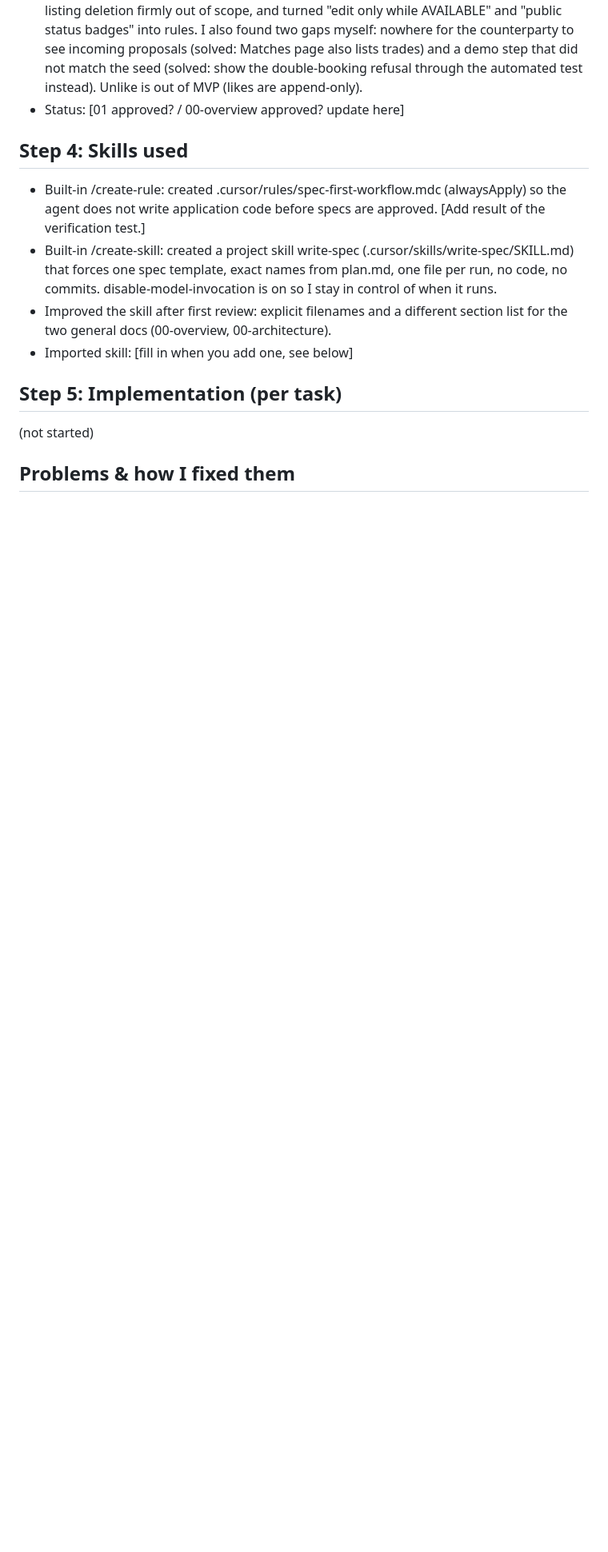
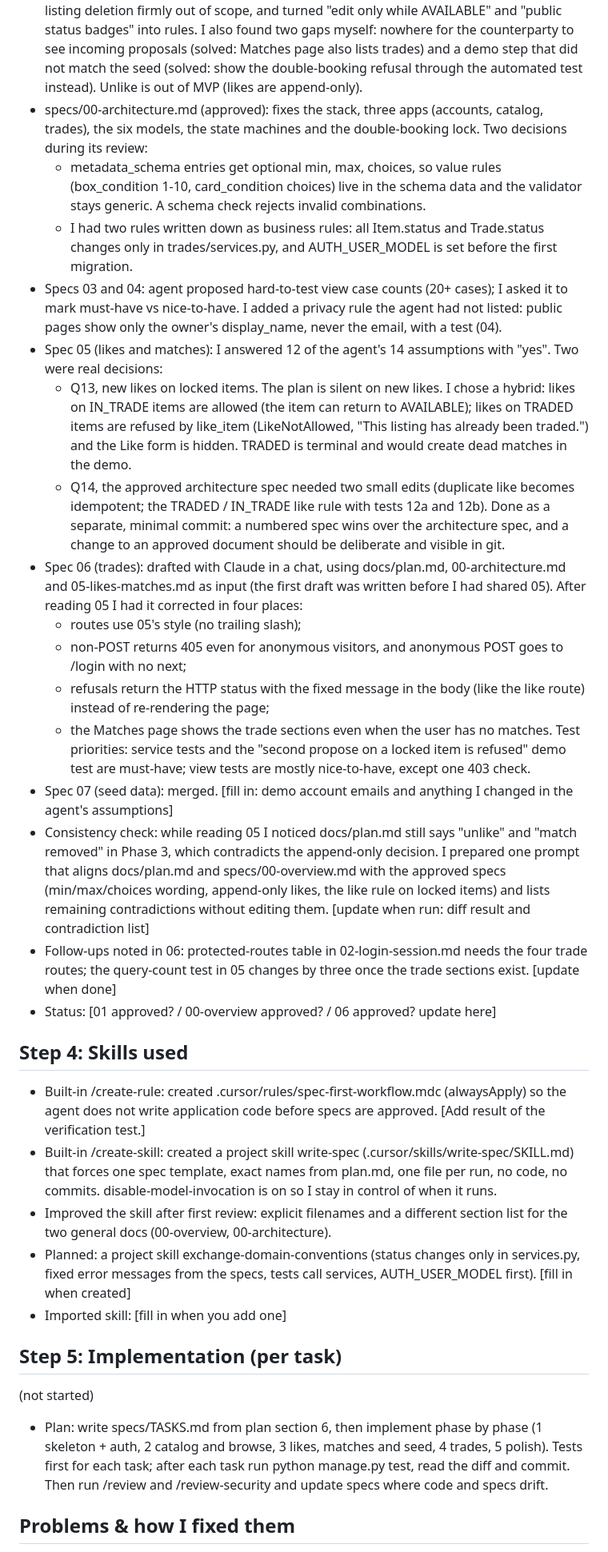
Before and after one commit to ilaydakaraduman/easy-exchange, a Markdown page: PROCESS_LOG.md, the part around one of its changes. Shown at 80% size. Rendered like a GitHub page; blank space fills up the shorter version.

Commit message:
Refactor Process Log with improved formatting
Updated the Process Log formatting and added details on project steps, skills used, and problems encountered.

```diff
--- a/PROCESS_LOG.md
+++ b/PROCESS_LOG.md
@@ -49,8 +47,63 @@
   and a demo step that did not match the seed (solved: show the
   double-booking refusal through the automated test instead).
   Unlike is out of MVP (likes are append-only).
-- Status: [01 approved? / 00-overview approved? update here]
-
+- specs/00-architecture.md (approved): fixes the stack, three apps
+  (accounts, catalog, trades), the six models, the state machines
+  and the double-booking lock. Two decisions during its review:
+  - metadata_schema entries get optional min, max, choices, so value
+    rules (box_condition 1-10, card_condition choices) live in the
+    schema data and the validator stays generic. A schema check
+    rejects invalid combinations.
+  - I had two rules written down as business rules: all Item.status
+    and Trade.status changes only in trades/services.py, and
+    AUTH_USER_MODEL is set before the first migration.
+- Specs 03 and 04: agent proposed hard-to-test view case counts
+  (20+ cases); I asked it to mark must-have vs nice-to-have. I added
+  a privacy rule the agent had not listed: public pages show only
+  the owner's display_name, never the email, with a test (04).
+- Spec 05 (likes and matches): I answered 12 of the agent's 14
+  assumptions with "yes". Two were real decisions:
+  - Q13, new likes on locked items. The plan is silent on new likes.
+    I chose a hybrid: likes on IN_TRADE items are allowed (the item
+    can return to AVAILABLE); likes on TRADED items are refused by
+    like_item (LikeNotAllowed, "This listing has already been
+    traded.") and the Like form is hidden. TRADED is terminal and
+    would create dead matches in the demo.
+  - Q14, the approved architecture spec needed two small edits
+    (duplicate like becomes idempotent; the TRADED / IN_TRADE like
+    rule with tests 12a and 12b). Done as a separate, minimal
+    commit: a numbered spec wins over the architecture spec, and a
+    change to an approved document should be deliberate and visible
+    in git.
+- Spec 06 (trades): drafted with Claude in a chat, using
+  docs/plan.md, 00-architecture.md and 05-likes-matches.md as input
+  (the first draft was written before I had shared 05). After
+  reading 05 I had it corrected in four places:
+  - routes use 05's style (no trailing slash);
+  - non-POST returns 405 even for anonymous visitors, and anonymous
+    POST goes to /login with no next;
+  - refusals return the HTTP status with the fixed message in the
+    body (like the like route) instead of re-rendering the page;
+  - the Matches page shows the trade sections even when the user
+    has no matches.
+  Test priorities: service tests and the "second propose on a
+  locked item is refused" demo test are must-have; view tests are
+  mostly nice-to-have, except one 403 check.
+- Spec 07 (seed data): merged. [fill in: demo account emails and
+  anything I changed in the agent's assumptions]
+- Consistency check: while reading 05 I noticed docs/plan.md still
+  says "unlike" and "match removed" in Phase 3, which contradicts
+  the append-only decision. I prepared one prompt that aligns
+  docs/plan.md and specs/00-overview.md with the approved specs
+  (min/max/choices wording, append-only likes, the like rule on
+  locked items) and lists remaining contradictions without editing
+  them. [update when run: diff result and contradiction list]
+- Follow-ups noted in 06: protected-routes table in
+  02-login-session.md needs the four trade routes; the query-count
+  test in 05 changes by three once the trade sections exist.
+  [update when done]
+- Status: [01 approved? / 00-overview approved? / 06 approved?
+  update here]
 ## Step 4: Skills used
 - Built-in /create-rule: created .cursor/rules/spec-first-workflow.mdc
   (alwaysApply) so the agent does not write application code before
@@ -62,11 +115,18 @@
 - Improved the skill after first review: explicit filenames and a
   different section list for the two general docs (00-overview,
   00-architecture).
-- Imported skill: [fill in when you add one, see below]
-
+- Planned: a project skill exchange-domain-conventions (status
+  changes only in services.py, fixed error messages from the specs,
+  tests call services, AUTH_USER_MODEL first). [fill in when created]
+- Imported skill: [fill in when you add one]
 ## Step 5: Implementation (per task)
 (not started)
-
+- Plan: write specs/TASKS.md from plan section 6, then implement
+  phase by phase (1 skeleton + auth, 2 catalog and browse, 3 likes,
+  matches and seed, 4 trades, 5 polish). Tests first for each task;
+  after each task run python manage.py test, read the diff and
+  commit. Then run /review and /review-security and update specs
+  where code and specs drift.
 ## Problems & how I fixed them
 - Merge conflict in PR #3 (docs/project-brief.md): the agent and I
   had added the same file on different branches. Resolved in the
```
Also changed, not shown: other parts of PROCESS_LOG.md (+7 -3 lines).
